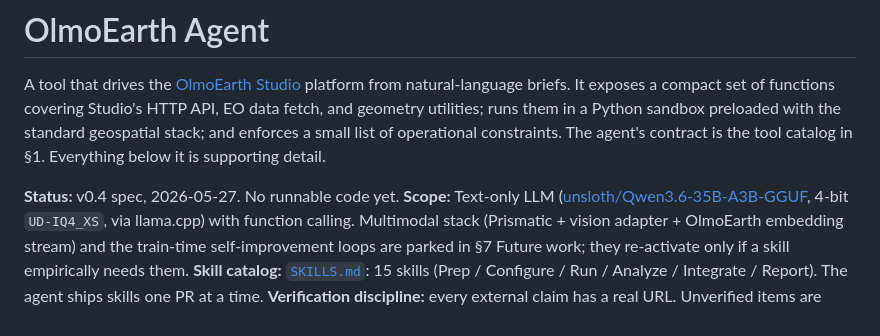
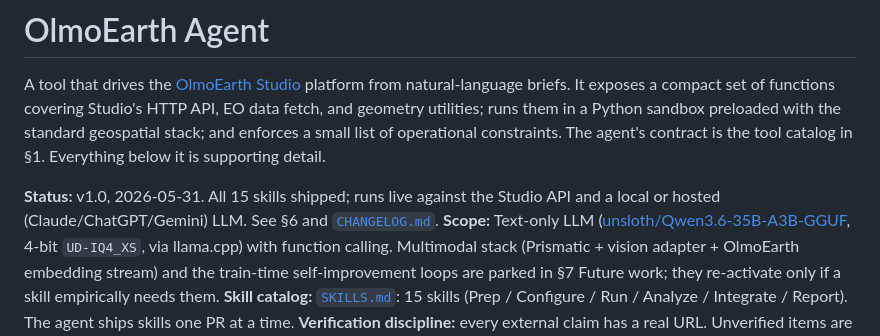
Before and after one commit to 2imi9/OlmoEarth-Agent, a Markdown page: PLAN.md, the part around the change. GitHub-like rendering.

```diff
--- a/PLAN.md
+++ b/PLAN.md
@@ -2,7 +2,7 @@
 
 A tool that drives the [OlmoEarth Studio](https://allenai.org/blog/olmoearth) platform from natural-language briefs. It exposes a compact set of functions covering Studio's HTTP API, EO data fetch, and geometry utilities; runs them in a Python sandbox preloaded with the standard geospatial stack; and enforces a small list of operational constraints. The agent's contract is the tool catalog in §1. Everything below it is supporting detail.
 
-**Status:** v0.4 spec, 2026-05-27. No runnable code yet.
+**Status:** v1.0, 2026-05-31. All 15 skills shipped; runs live against the Studio API and a local or hosted (Claude/ChatGPT/Gemini) LLM. See §6 and [`CHANGELOG.md`](CHANGELOG.md).
 **Scope:** Text-only LLM ([unsloth/Qwen3.6-35B-A3B-GGUF](https://huggingface.co/unsloth/Qwen3.6-35B-A3B-GGUF), 4-bit `UD-IQ4_XS`, via llama.cpp) with function calling. Multimodal stack (Prismatic + vision adapter + OlmoEarth embedding stream) and the train-time self-improvement loops are parked in §7 Future work; they re-activate only if a skill empirically needs them.
 **Skill catalog:** [`SKILLS.md`](SKILLS.md): 15 skills (Prep / Configure / Run / Analyze / Integrate / Report). The agent ships skills one PR at a time.
 **Verification discipline:** every external claim has a real URL. Unverified items are flagged **UNVERIFIED** inline.
```
Also changed, not shown: AGENTS.md (+13 -15 lines), README.md (+2 -2 lines).
